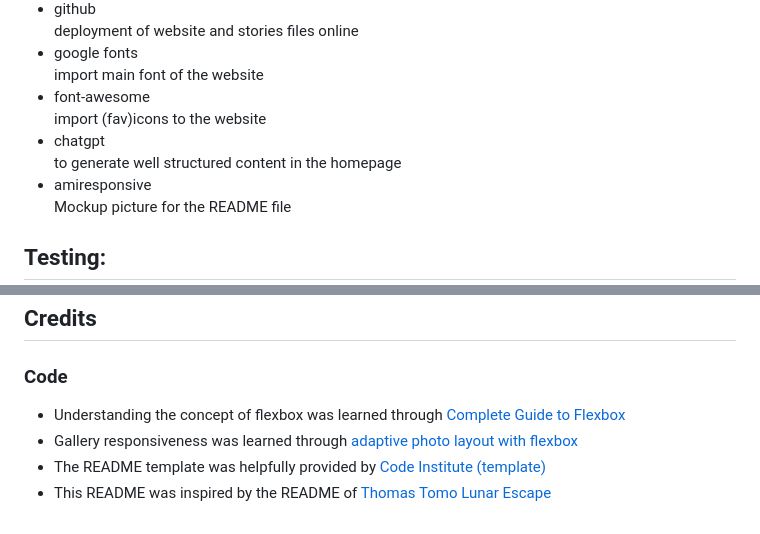
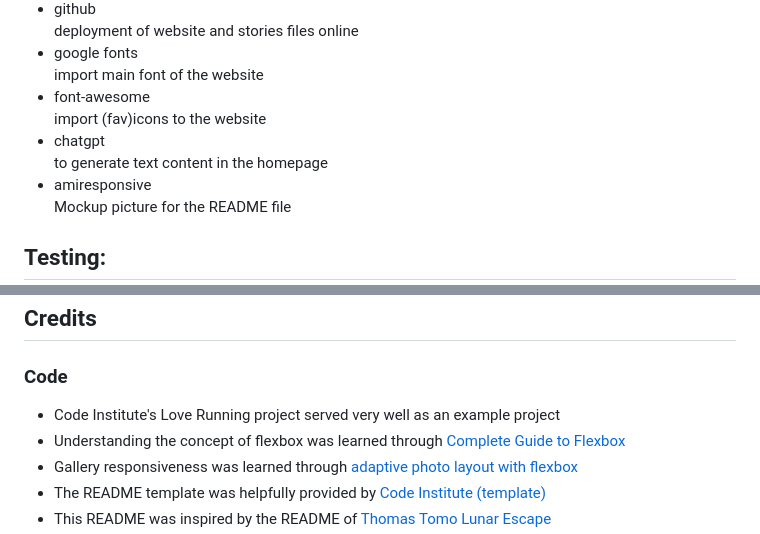
Before and after one commit to rasm1/Leonardo-s-Legacy, a Markdown page: README.md, 2 parts joined by grey strips. GitHub-like rendering.

Commit message:
docs: add love running to credits

```diff
--- a/README.md
+++ b/README.md
@@ -186,7 +186,7 @@ The information is structured in such a way that it can be clearly understood an
 	<li>font-awesome</li>
 	import (fav)icons to the website
 	<li>chatgpt</li>
-	to generate well structured content in the homepage
+	to generate text content in the homepage
 	<li>amiresponsive</li>
 	Mockup picture for the README file
 </ul>
@@ -342,6 +342,7 @@ By forking the repository, we make a copy of the original repository on our GitH
 ## Credits
 
 ### Code
+ * Code Institute's Love Running project served very well as an example project
  * Understanding the concept of flexbox was learned through [Complete Guide to Flexbox](https://css-tricks.com/snippets/css/a-guide-to-flexbox/)
  * Gallery responsiveness was learned through [adaptive photo layout with flexbox](https://css-tricks.com/adaptive-photo-layout-with-flexbox/)
  * The README template was helpfully provided by [Code Institute (template)](https://github.com/Code-Institute-Solutions/SampleREADME)
```
